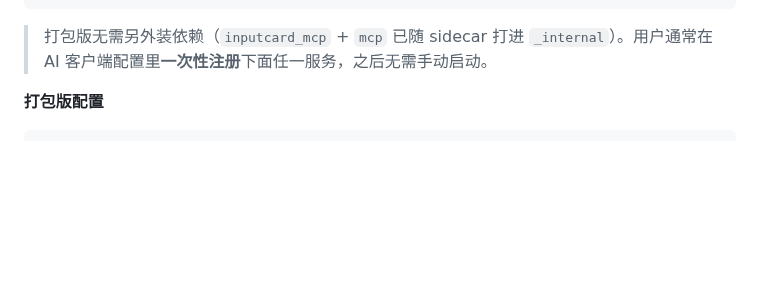
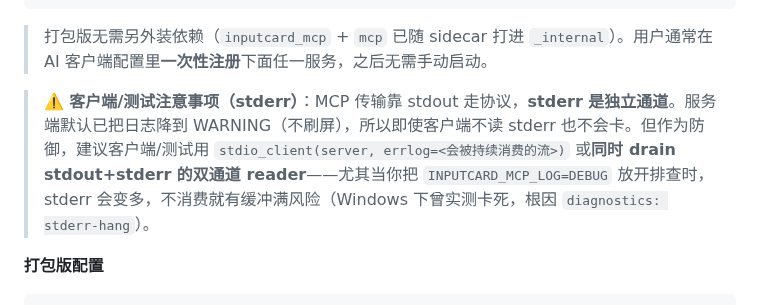
Before and after one commit to AnpiZhuo/MCNP-Input-Card-Generator, a Markdown page: docs/inputcard-mcp.md, the part around the change. Rendered like a GitHub page; blank space fills up the shorter version.

Commit message:
docs(ai): inputcard-mcp 加 stderr 客户端注意事项（防御性，非必须）

````diff
--- a/docs/inputcard-mcp.md
+++ b/docs/inputcard-mcp.md
@@ -78,6 +78,8 @@ python -m inputcard_mcp
 ```
 
 > 打包版无需另外装依赖（`inputcard_mcp` + `mcp` 已随 sidecar 打进 `_internal`）。用户通常在 AI 客户端配置里**一次性注册**下面任一服务，之后无需手动启动。
+
+> **⚠️ 客户端/测试注意事项（stderr）**：MCP 传输靠 stdout 走协议，**stderr 是独立通道**。服务端默认已把日志降到 WARNING（不刷屏），所以即使客户端不读 stderr 也不会卡。但作为防御，建议客户端/测试用 `stdio_client(server, errlog=<会被持续消费的流>)` 或**同时 drain stdout+stderr 的双通道 reader**——尤其当你把 `INPUTCARD_MCP_LOG=DEBUG` 放开排查时，stderr 会变多，不消费就有缓冲满风险（Windows 下曾实测卡死，根因 `diagnostics: stderr-hang`）。
 
 **打包版配置**
 ```json
````
